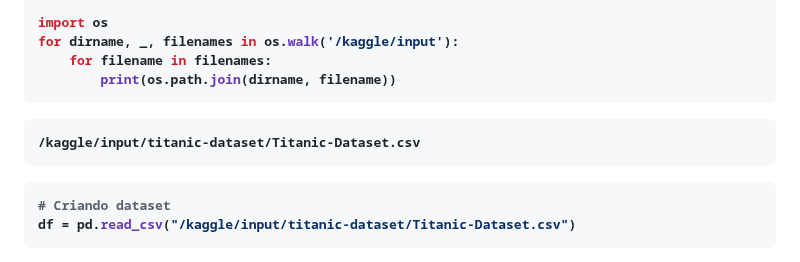
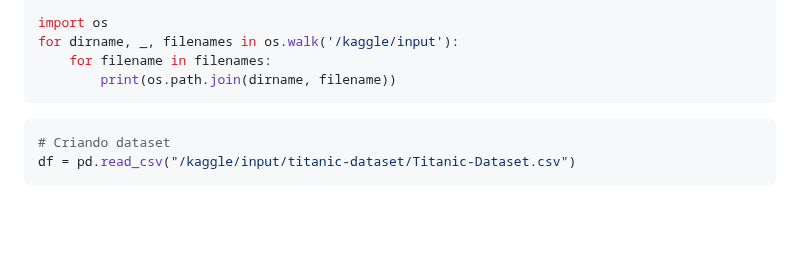
Before and after one commit to ICEI-PUC-Minas-PMV-SI/pmv-si-2024-1-pe7-t1-titanicsurvivalprediction_ex7-g1, a Markdown page: src/notebook-g1-titanicsp.md, the part around one of its changes. Drawn GitHub-style; blank space fills up the shorter version.

````diff
--- a/src/notebook-g1-titanicsp.md
+++ b/src/notebook-g1-titanicsp.md
@@ -20,9 +21,6 @@ for dirname, _, filenames in os.walk('/kaggle/input'):
     for filename in filenames:
         print(os.path.join(dirname, filename))
 ```
-
-    /kaggle/input/titanic-dataset/Titanic-Dataset.csv
-
 
 
 ```python
````
Also changed, not shown: other parts of src/notebook-g1-titanicsp.md (+3 -2 lines).
